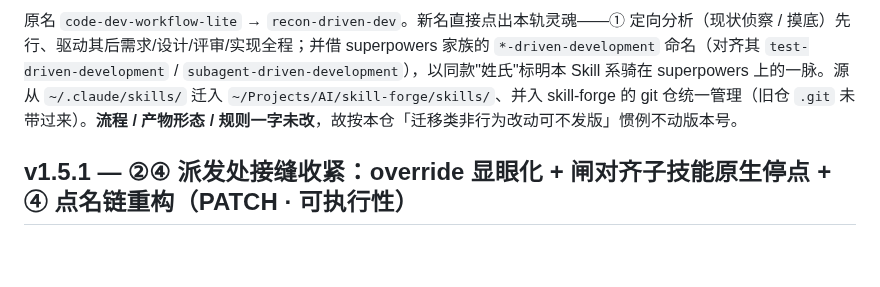
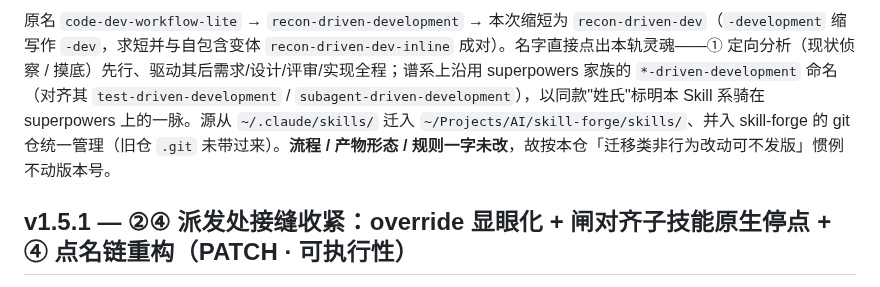
Before and after one commit to LljForge/skill-forge, a Markdown page: skills/recon-driven-dev/CHANGELOG.md, the part around one of its changes. Drawn GitHub-style; blank space fills up the shorter version.

Commit message:
全面检查修订: 原版 CHANGELOG 命名谱系自洽化 + spec/plan 三级→两级 对齐产物

```diff
--- a/skills/recon-driven-dev/CHANGELOG.md
+++ b/skills/recon-driven-dev/CHANGELOG.md
@@ -9,5 +9,5 @@
 
-原名 `code-dev-workflow-lite` → `recon-driven-dev`。新名直接点出本轨灵魂——① 定向分析（现状侦察 / 摸底）先行、驱动其后需求/设计/评审/实现全程；并借 superpowers 家族的 `*-driven-development` 命名（对齐其 `test-driven-development` / `subagent-driven-development`），以同款"姓氏"标明本 Skill 系骑在 superpowers 上的一脉。源从 `~/.claude/skills/` 迁入 `~/Projects/AI/skill-forge/skills/`、并入 skill-forge 的 git 仓统一管理（旧仓 `.git` 未带过来）。**流程 / 产物形态 / 规则一字未改**，故按本仓「迁移类非行为改动可不发版」惯例不动版本号。
+原名 `code-dev-workflow-lite` → `recon-driven-development` → 本次缩短为 `recon-driven-dev`（`-development` 缩写作 `-dev`，求短并与自包含变体 `recon-driven-dev-inline` 成对）。名字直接点出本轨灵魂——① 定向分析（现状侦察 / 摸底）先行、驱动其后需求/设计/评审/实现全程；谱系上沿用 superpowers 家族的 `*-driven-development` 命名（对齐其 `test-driven-development` / `subagent-driven-development`），以同款"姓氏"标明本 Skill 系骑在 superpowers 上的一脉。源从 `~/.claude/skills/` 迁入 `~/Projects/AI/skill-forge/skills/`、并入 skill-forge 的 git 仓统一管理（旧仓 `.git` 未带过来）。**流程 / 产物形态 / 规则一字未改**，故按本仓「迁移类非行为改动可不发版」惯例不动版本号。
 
 ## v1.5.1 — ②④ 派发处接缝收紧：override 显眼化 + 闸对齐子技能原生停点 + ④ 点名链重构（PATCH · 可执行性）
 
```
Also changed, not shown: other parts of skills/recon-driven-dev/CHANGELOG.md (+1 -1 lines), 2 other files.
